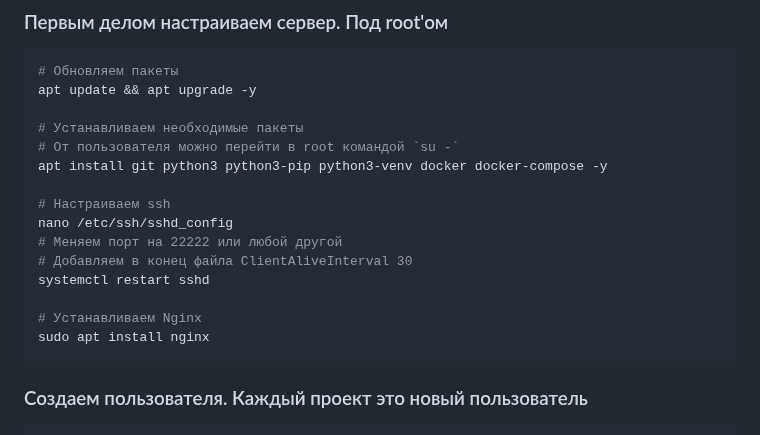
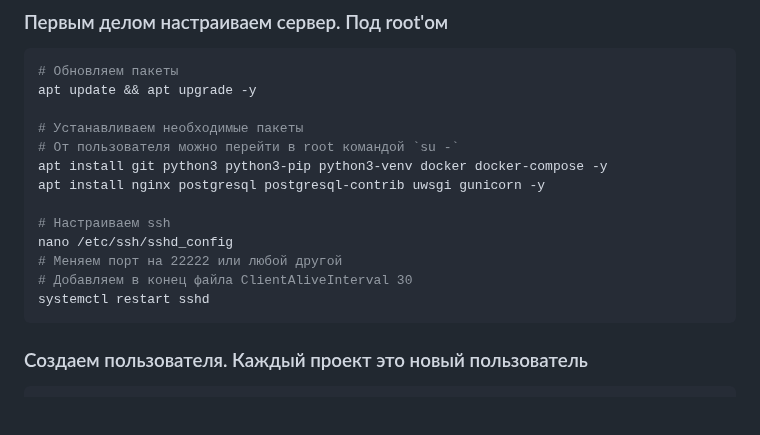
Before and after one commit to vitaldmit/django_template, a Markdown page: README.md, the part around the change. GitHub-like rendering; blank space fills up the shorter version.

Commit message:
Уточнил список устанавливаемых программ

````diff
--- a/README.md
+++ b/README.md
@@ -66,15 +66,13 @@ apt update && apt upgrade -y
 # Устанавливаем необходимые пакеты
 # От пользователя можно перейти в root командой `su -`
 apt install git python3 python3-pip python3-venv docker docker-compose -y
+apt install nginx postgresql postgresql-contrib uwsgi gunicorn -y
 
 # Настраиваем ssh
 nano /etc/ssh/sshd_config
 # Меняем порт на 22222 или любой другой
 # Добавляем в конец файла ClientAliveInterval 30
 systemctl restart sshd
-
-# Устанавливаем Nginx
-sudo apt install nginx
 ```
 
 ### Создаем пользователя. Каждый проект это новый пользователь
````
